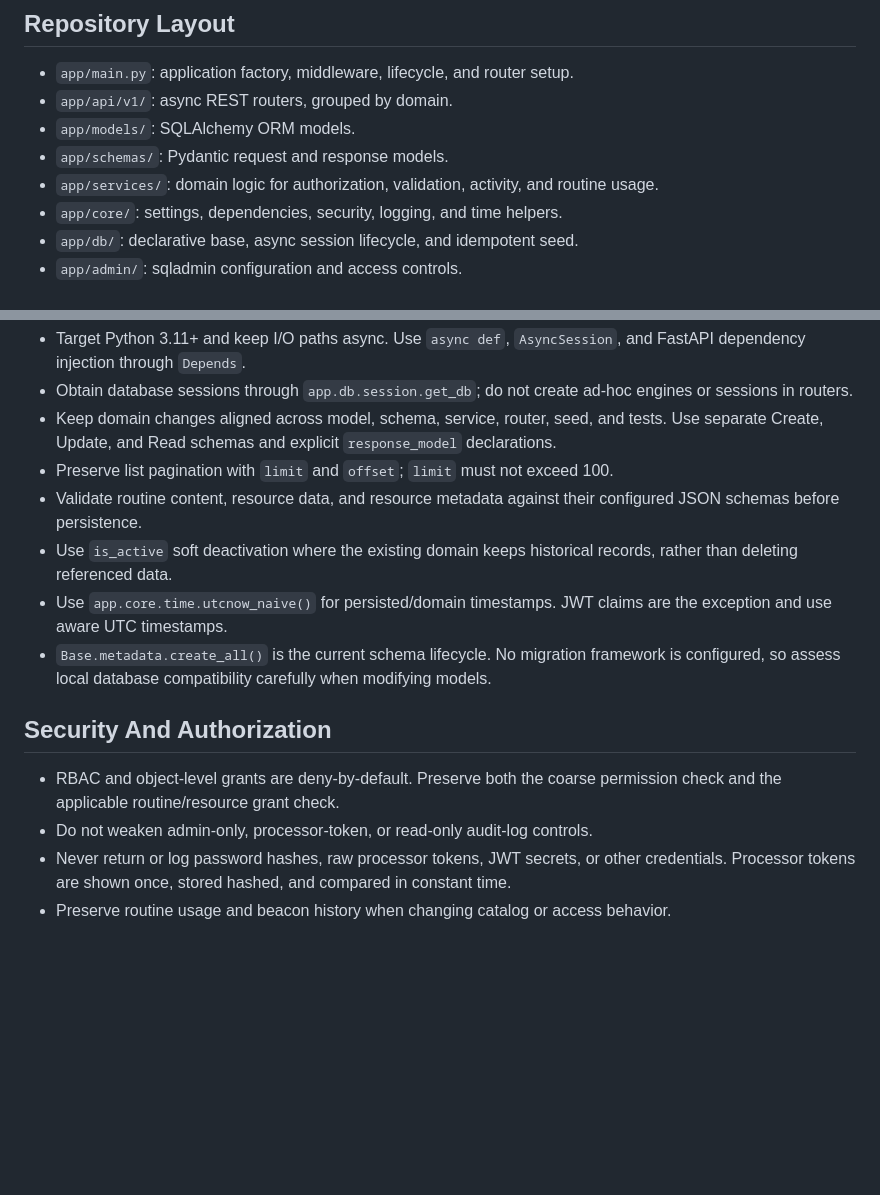
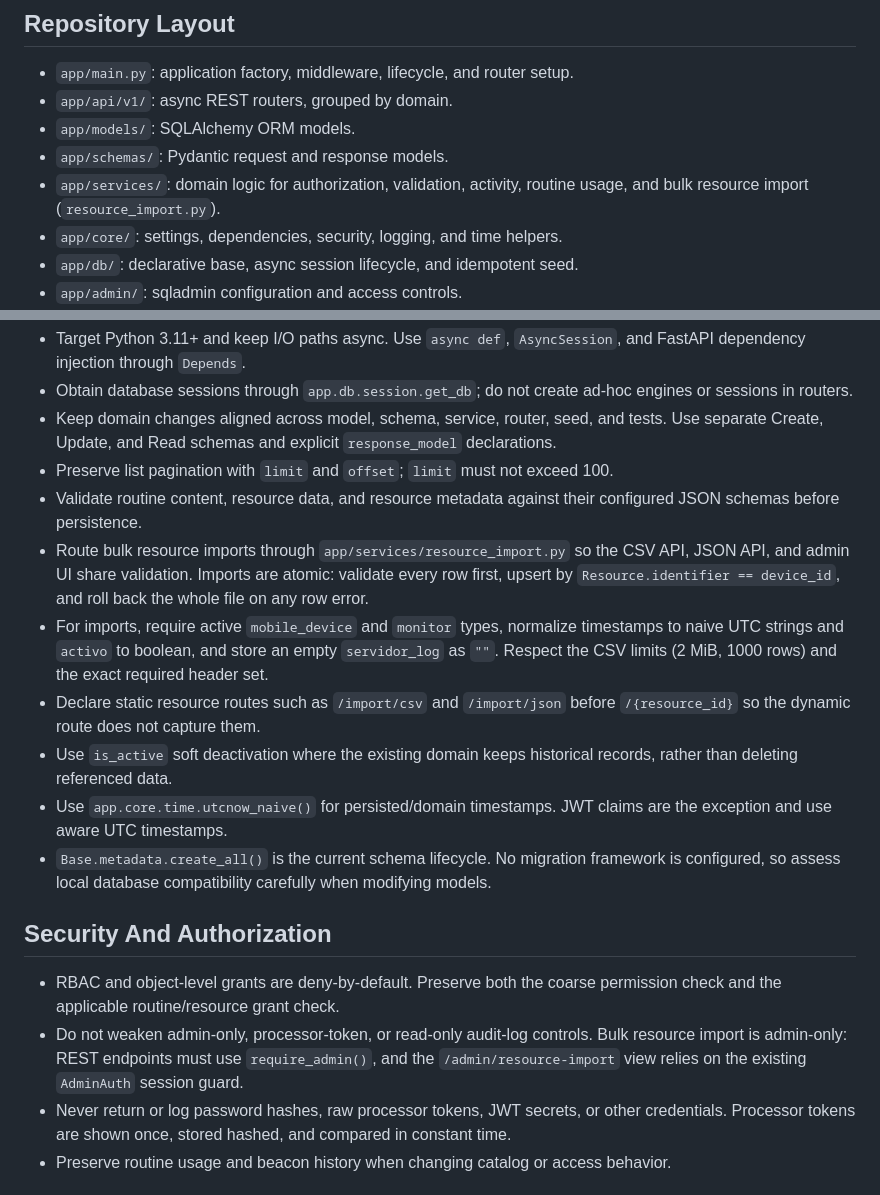
Before and after one commit to ofarias-atentus/atrecovery-service, a Markdown page: AGENTS.md, 2 parts joined by grey strips. Drawn GitHub-style; blank space fills up the shorter version.

Commit message:
Updated AGENTS.md with the latest changes.

```diff
--- a/AGENTS.md
+++ b/AGENTS.md
@@ -31,8 +31,8 @@ uvicorn app.main:app --reload
 - `app/api/v1/`: async REST routers, grouped by domain.
 - `app/models/`: SQLAlchemy ORM models.
 - `app/schemas/`: Pydantic request and response models.
-- `app/services/`: domain logic for authorization, validation, activity, and
-  routine usage.
+- `app/services/`: domain logic for authorization, validation, activity,
+  routine usage, and bulk resource import (`resource_import.py`).
 - `app/core/`: settings, dependencies, security, logging, and time helpers.
 - `app/db/`: declarative base, async session lifecycle, and idempotent seed.
 - `app/admin/`: sqladmin configuration and access controls.
@@ -52,6 +52,16 @@ uvicorn app.main:app --reload
   100.
 - Validate routine content, resource data, and resource metadata against their
   configured JSON schemas before persistence.
+- Route bulk resource imports through `app/services/resource_import.py` so the
+  CSV API, JSON API, and admin UI share validation. Imports are atomic:
+  validate every row first, upsert by `Resource.identifier == device_id`, and
+  roll back the whole file on any row error.
+- For imports, require active `mobile_device` and `monitor` types, normalize
+  timestamps to naive UTC strings and `activo` to boolean, and store an empty
+  `servidor_log` as `""`. Respect the CSV limits (2 MiB, 1000 rows) and the
+  exact required header set.
+- Declare static resource routes such as `/import/csv` and `/import/json`
+  before `/{resource_id}` so the dynamic route does not capture them.
 - Use `is_active` soft deactivation where the existing domain keeps historical
   records, rather than deleting referenced data.
 - Use `app.core.time.utcnow_naive()` for persisted/domain timestamps. JWT
@@ -65,6 +75,9 @@ uvicorn app.main:app --reload
 - RBAC and object-level grants are deny-by-default. Preserve both the coarse
   permission check and the applicable routine/resource grant check.
 - Do not weaken admin-only, processor-token, or read-only audit-log controls.
+  Bulk resource import is admin-only: REST endpoints must use `require_admin()`,
+  and the `/admin/resource-import` view relies on the existing `AdminAuth`
+  session guard.
 - Never return or log password hashes, raw processor tokens, JWT secrets, or
   other credentials. Processor tokens are shown once, stored hashed, and
   compared in constant time.
```
